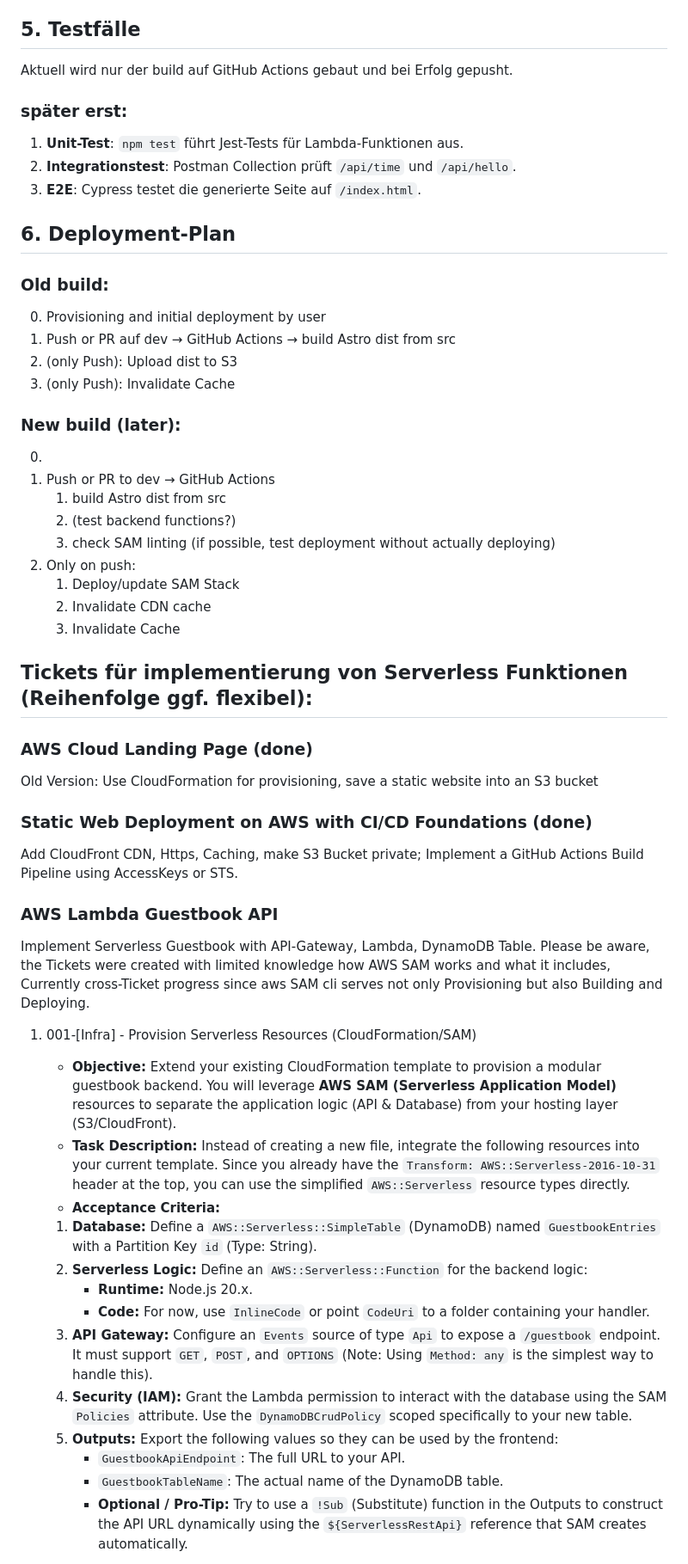
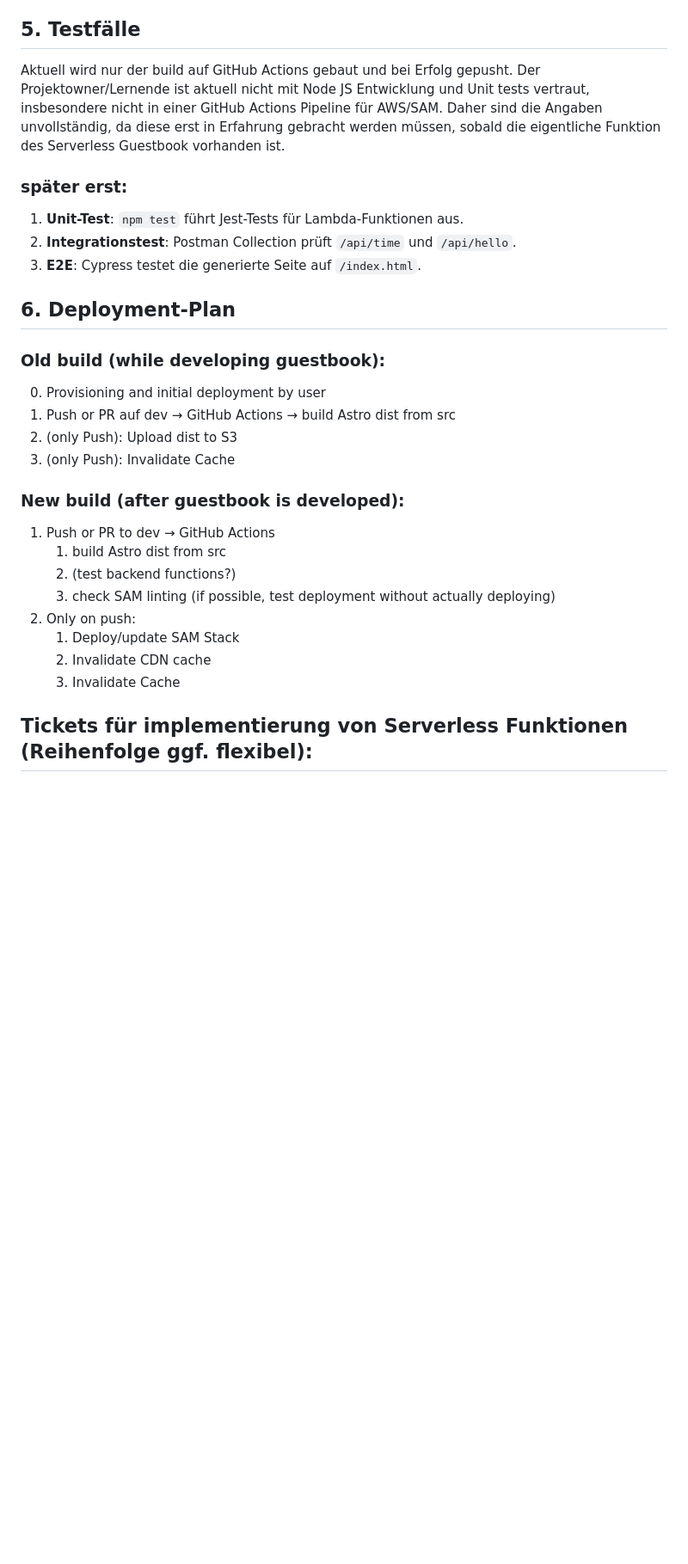
Before and after one commit to Codingschule/aws-astro-headless-cms-deployment, a Markdown page: spec-template.md, the part around one of its changes. Shown at 86% size. Rendered like a GitHub page; blank space fills up the shorter version.

Commit message:
spec refine

```diff
--- a/spec-template.md
+++ b/spec-template.md
@@ -49,6 +56,7 @@ Dieses Dokument dient als Ausgangspunkt für die Spezifikation Ihres Projekts. F
 ## 5. Testfälle
 
 Aktuell wird nur der build auf GitHub Actions gebaut und bei Erfolg gepusht.
+Der Projektowner/Lernende ist aktuell nicht mit Node JS Entwicklung und Unit tests vertraut, insbesondere nicht in einer GitHub Actions Pipeline für AWS/SAM. Daher sind die Angaben unvollständig, da diese erst in Erfahrung gebracht werden müssen, sobald die eigentliche Funktion des Serverless Guestbook vorhanden ist.
 
 ### später erst:
 1. **Unit-Test**: `npm test` führt Jest-Tests für Lambda-Funktionen aus.
@@ -57,14 +65,13 @@ Aktuell wird nur der build auf GitHub Actions gebaut und bei Erfolg gepusht.
 
 ## 6. Deployment‑Plan
 
-### Old build:
+### Old build (while developing guestbook):
 0. Provisioning and initial deployment by user
 1. Push or PR auf dev → GitHub Actions → build Astro dist from src
 2. (only Push): Upload dist to S3
 3. (only Push): Invalidate Cache
 
-### New build (later):
-0.
+### New build (after guestbook is developed):
 1. Push or PR to dev → GitHub Actions
    1.  build Astro dist from src
    2.  (test backend functions?)
@@ -76,28 +83,3 @@ Aktuell wird nur der build auf GitHub Actions gebaut und bei Erfolg gepusht.
 
 ## Tickets für implementierung von Serverless Funktionen (Reihenfolge ggf. flexibel):
 
-### AWS Cloud Landing Page (done)
-Old Version: Use CloudFormation for provisioning, save a static website into an S3 bucket
-
-### Static Web Deployment on AWS with CI/CD Foundations (done)
-Add CloudFront CDN, Https, Caching, make S3 Bucket private; Implement a GitHub Actions Build Pipeline using AccessKeys or STS.
-
-### AWS Lambda Guestbook API
-Implement Serverless Guestbook with API-Gateway, Lambda, DynamoDB Table.
-Please be aware, the Tickets were created with limited knowledge how AWS SAM works and what it includes, Currently cross-Ticket progress since aws SAM cli serves not only Provisioning but also Building and Deploying.
-
-1. 001-[Infra] - Provision Serverless Resources (CloudFormation/SAM)
-   * **Objective:** Extend your existing CloudFormation template to provision a modular guestbook backend. You will leverage **AWS SAM (Serverless Application Model)** resources to separate the application logic (API & Database) from your hosting layer (S3/CloudFront).
-   * **Task Description:** Instead of creating a new file, integrate the following resources into your current template. Since you already have the `Transform: AWS::Serverless-2016-10-31` header at the top, you can use the simplified `AWS::Serverless` resource types directly.
-   * **Acceptance Criteria:**
-   1. **Database:** Define a `AWS::Serverless::SimpleTable` (DynamoDB) named `GuestbookEntries` with a Partition Key `id` (Type: String).
-   2. **Serverless Logic:** Define an `AWS::Serverless::Function` for the backend logic:
-      * **Runtime:** Node.js 20.x.
-      * **Code:** For now, use `InlineCode` or point `CodeUri` to a folder containing your handler.
-   3. **API Gateway:** Configure an `Events` source of type `Api` to expose a `/guestbook` endpoint. It must support `GET`, `POST`, and `OPTIONS` (Note: Using `Method: any` is the simplest way to handle this).
-   4. **Security (IAM):** Grant the Lambda permission to interact with the database using the SAM `Policies` attribute. Use the `DynamoDBCrudPolicy` scoped specifically to your new table.
-   5. **Outputs:** Export the following values so they can be used by the frontend:
-      * `GuestbookApiEndpoint`: The full URL to your API.
-      * `GuestbookTableName`: The actual name of the DynamoDB table.
-      * **Optional / Pro-Tip:** Try to use a `!Sub` (Substitute) function in the Outputs to construct the API URL dynamically using the `${ServerlessRestApi}` reference that SAM creates automatically.
-
```
Also changed, not shown: other parts of spec-template.md (+13 -48 lines).
